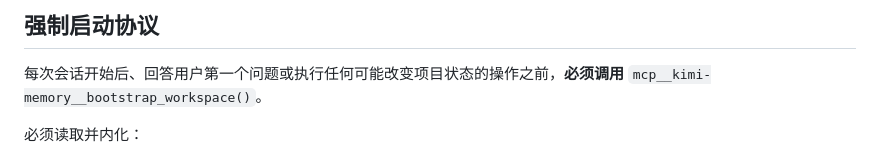
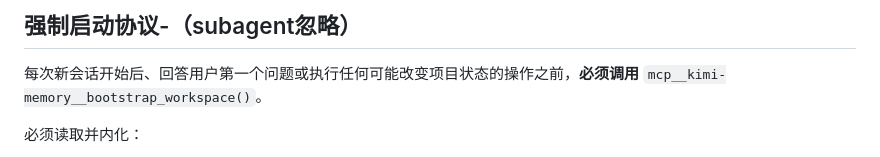
Before and after one commit to Zehee/kimi-code-memory-mcp-server, a Markdown page: AGENTS.md, the part around the change. Rendered like a GitHub page.

Commit message:
docs: clarify bootstrap protocol applies at new session start

```diff
--- a/AGENTS.md
+++ b/AGENTS.md
@@ -1,6 +1,6 @@
-## 强制启动协议
+## 强制启动协议-（subagent忽略）
 
-每次会话开始后、回答用户第一个问题或执行任何可能改变项目状态的操作之前，**必须调用** `mcp__kimi-memory__bootstrap_workspace()`。
+每次新会话开始后、回答用户第一个问题或执行任何可能改变项目状态的操作之前，**必须调用** `mcp__kimi-memory__bootstrap_workspace()`。
 
 必须读取并内化：
 1. `essence.md` —— 当前工作区什么最重要
```
